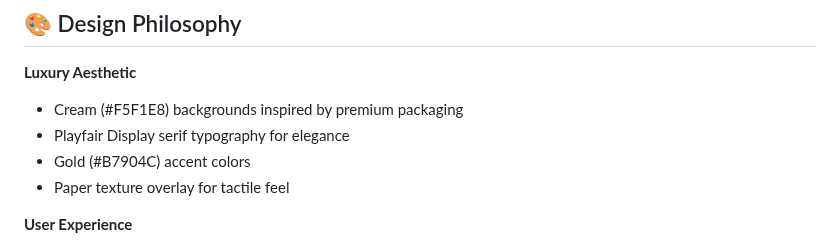
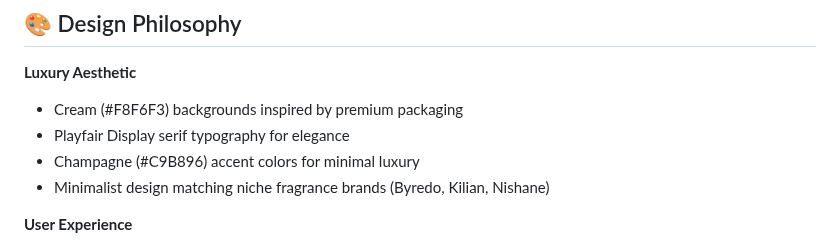
Before and after one commit to dcthedeveloper/Aura-Intelligence, a Markdown page: README.md, the part around the change. GitHub-like rendering.

Commit message:
📝 Update README: Document champagne color palette
DOCUMENTATION UPDATE:
- Updated Design Philosophy section with current colors
- Cream: #F8F6F3 (was #F5F1E8)
- Accent: Champagne #C9B896 (was Gold #B7904C)
- Added reference to luxury niche fragrance aesthetic
- Removed outdated 'paper texture' reference

WHY:
- README should reflect current champagne palette
- Document design inspiration (Byredo, Kilian, Nishane)
- Keep documentation in sync with codebase

```diff
--- a/README.md
+++ b/README.md
@@ -226,10 +226,10 @@ Total: ~5,900 lines of production code
 ## 🎨 Design Philosophy
 
 **Luxury Aesthetic**
-- Cream (#F5F1E8) backgrounds inspired by premium packaging
+- Cream (#F8F6F3) backgrounds inspired by premium packaging
 - Playfair Display serif typography for elegance
-- Gold (#B7904C) accent colors
-- Paper texture overlay for tactile feel
+- Champagne (#C9B896) accent colors for minimal luxury
+- Minimalist design matching niche fragrance brands (Byredo, Kilian, Nishane)
 
 **User Experience**
 - **Progressive Disclosure**: 4-step form prevents overwhelm
```
